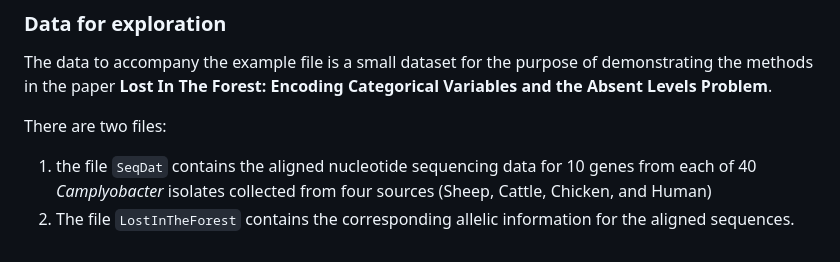
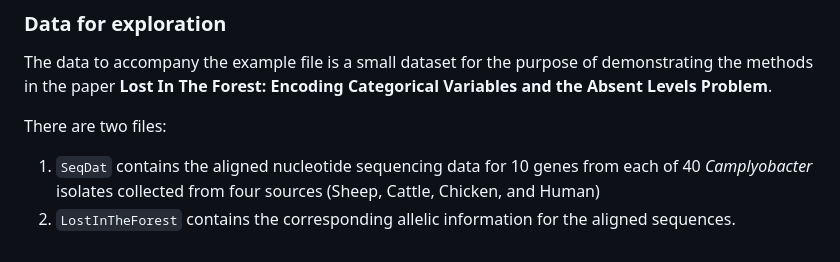
Before and after one commit to smithhelen/LostInTheForest, a Markdown page: README.md, the part around the change. Drawn GitHub-style.

```diff
--- a/README.md
+++ b/README.md
@@ -82,8 +82,8 @@ purpose of demonstrating the methods in the paper **Lost In The
 Forest: Encoding Categorical Variables and the Absent Levels Problem**.
 
 There are two files:
-1. the file `SeqDat` contains the aligned nucleotide
+1. `SeqDat` contains the aligned nucleotide
 sequencing data for 10 genes from each of 40 *Camplyobacter* isolates
 collected from four sources (Sheep, Cattle, Chicken, and Human)
-2. The file `LostInTheForest` contains the corresponding allelic
+2. `LostInTheForest` contains the corresponding allelic
 information for the aligned sequences.
```
